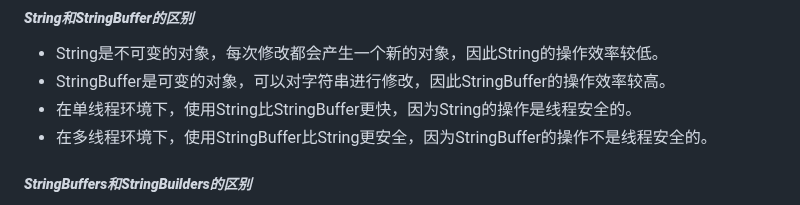
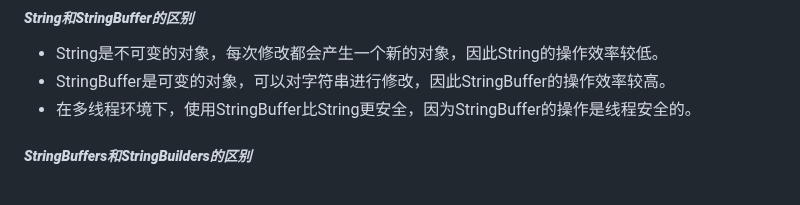
Before and after one commit to The-Cooler/The-Cooler.github.io, a Markdown page: javaLearn.md, the part around one of its changes. Rendered like a GitHub page.

```diff
--- a/javaLearn.md
+++ b/javaLearn.md
@@ -520,8 +538,7 @@ do{
 
 - String是不可变的对象，每次修改都会产生一个新的对象，因此String的操作效率较低。
 - StringBuffer是可变的对象，可以对字符串进行修改，因此StringBuffer的操作效率较高。
-- 在单线程环境下，使用String比StringBuffer更快，因为String的操作是线程安全的。
-- 在多线程环境下，使用StringBuffer比String更安全，因为StringBuffer的操作不是线程安全的。
+- 在多线程环境下，使用StringBuffer比String更安全，因为StringBuffer的操作是线程安全的。
 
 ##### ***StringBuffers和StringBuilders的区别***
 
```
Also changed, not shown: other parts of javaLearn.md (+94 -1 lines).
